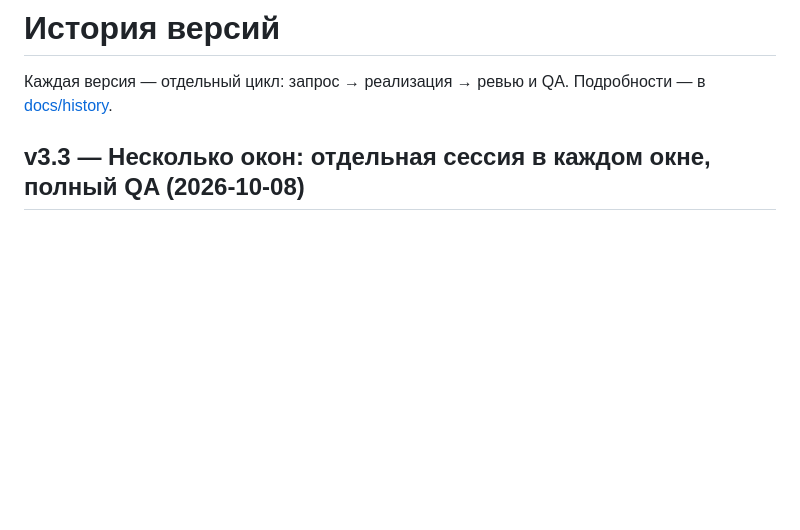
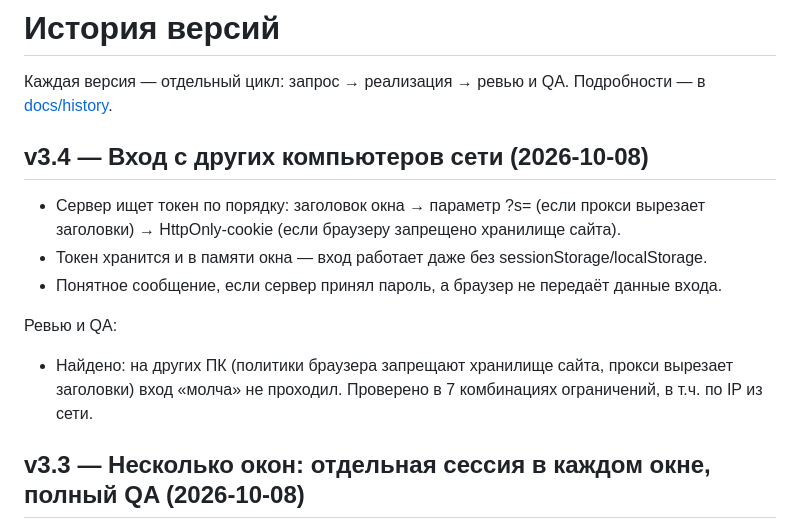
Before and after one commit to haus200123/kso-roadmap, a Markdown page: CHANGELOG.md, the part around the change. Rendered like a GitHub page; blank space fills up the shorter version.

```diff
--- a/CHANGELOG.md
+++ b/CHANGELOG.md
@@ -1,6 +1,15 @@
 # История версий
 
 Каждая версия — отдельный цикл: запрос → реализация → ревью и QA. Подробности — в [docs/history](docs/history).
+
+## v3.4 — Вход с других компьютеров сети (2026-10-08)
+
+- Сервер ищет токен по порядку: заголовок окна → параметр ?s= (если прокси вырезает заголовки) → HttpOnly-cookie (если браузеру запрещено хранилище сайта).
+- Токен хранится и в памяти окна — вход работает даже без sessionStorage/localStorage.
+- Понятное сообщение, если сервер принял пароль, а браузер не передаёт данные входа.
+
+Ревью и QA:
+- Найдено: на других ПК (политики браузера запрещают хранилище сайта, прокси вырезает заголовки) вход «молча» не проходил. Проверено в 7 комбинациях ограничений, в т.ч. по IP из сети.
 
 ## v3.3 — Несколько окон: отдельная сессия в каждом окне, полный QA (2026-10-08)
 
```
Also changed, not shown: docs/history/07-lan-login.md (added, +17 -0 lines).
